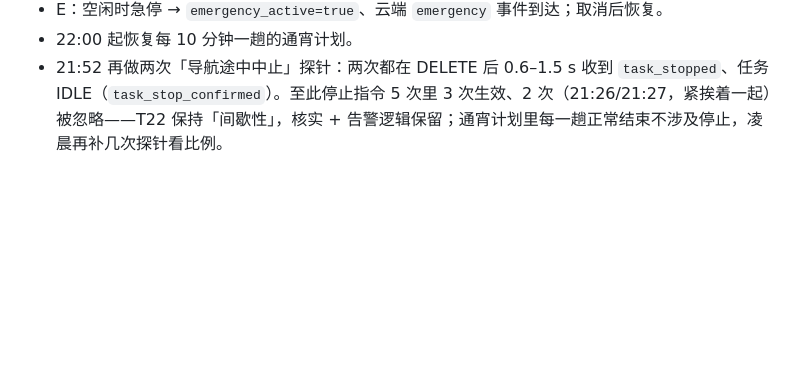
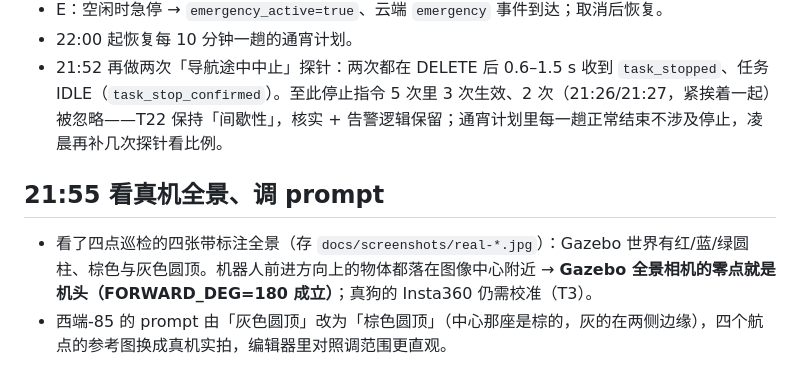
Before and after one commit to Nirvana051/patrol-scheduler, a Markdown page: docs/DEVLOG.md, the part around the change. Drawn GitHub-style; blank space fills up the shorter version.

```diff
--- a/docs/DEVLOG.md
+++ b/docs/DEVLOG.md
@@ -199,3 +199,7 @@
 - E：空闲时急停 → `emergency_active=true`、云端 `emergency` 事件到达；取消后恢复。
 - 22:00 起恢复每 10 分钟一趟的通宵计划。
 - 21:52 再做两次「导航途中中止」探针：两次都在 DELETE 后 0.6–1.5 s 收到 `task_stopped`、任务 IDLE（`task_stop_confirmed`）。至此停止指令 5 次里 3 次生效、2 次（21:26/21:27，紧挨着一起）被忽略——T22 保持「间歇性」，核实 + 告警逻辑保留；通宵计划里每一趟正常结束不涉及停止，凌晨再补几次探针看比例。
+
+## 21:55 看真机全景、调 prompt
+- 看了四点巡检的四张带标注全景（存 `docs/screenshots/real-*.jpg`）：Gazebo 世界有红/蓝/绿圆柱、棕色与灰色圆顶。机器人前进方向上的物体都落在图像中心附近 → **Gazebo 全景相机的零点就是机头（FORWARD_DEG=180 成立）**；真狗的 Insta360 仍需校准（T3）。
+- 西端-85 的 prompt 由「灰色圆顶」改为「棕色圆顶」（中心那座是棕的，灰的在两侧边缘），四个航点的参考图换成真机实拍，编辑器里对照调范围更直观。
```
Also changed, not shown: docs/SCREENSHOTS.md (+11 -0 lines), docs/screenshots/real-12-home.jpg (added), docs/screenshots/real-45-east.jpg (added), docs/screenshots/real-70-north.jpg (added), docs/screenshots/real-85-west.jpg (added).
